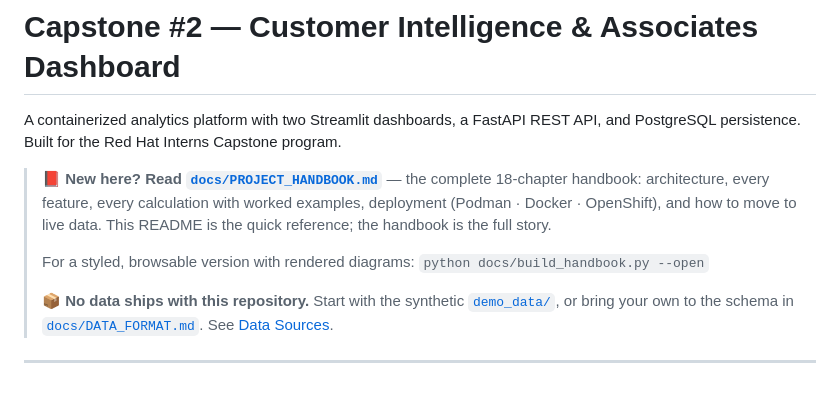
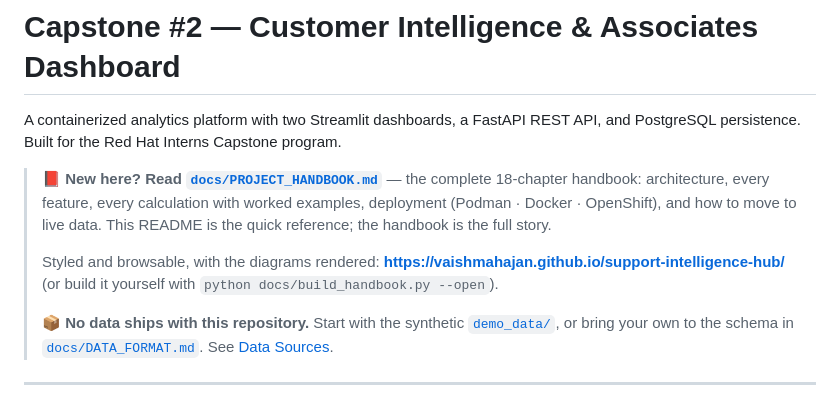
Before and after one commit to vaishmahajan/support-intelligence-hub, a Markdown page: README.md, the part around the change. GitHub-like rendering.

Commit message:
Link the README at the published handbook
It is on GitHub Pages now, so pointing readers at a build command first was burying it.

```diff
--- a/README.md
+++ b/README.md
@@ -8,8 +8,9 @@ A containerized analytics platform with two Streamlit dashboards, a FastAPI REST
 > move to live data. This README is the quick reference; the handbook is the
 > full story.
 >
-> For a styled, browsable version with rendered diagrams:
-> `python docs/build_handbook.py --open`
+> Styled and browsable, with the diagrams rendered:
+> **<https://vaishmahajan.github.io/support-intelligence-hub/>**
+> (or build it yourself with `python docs/build_handbook.py --open`).
 >
 > 📦 **No data ships with this repository.** Start with the synthetic
 > [`demo_data/`](demo_data/), or bring your own to the schema in
```
